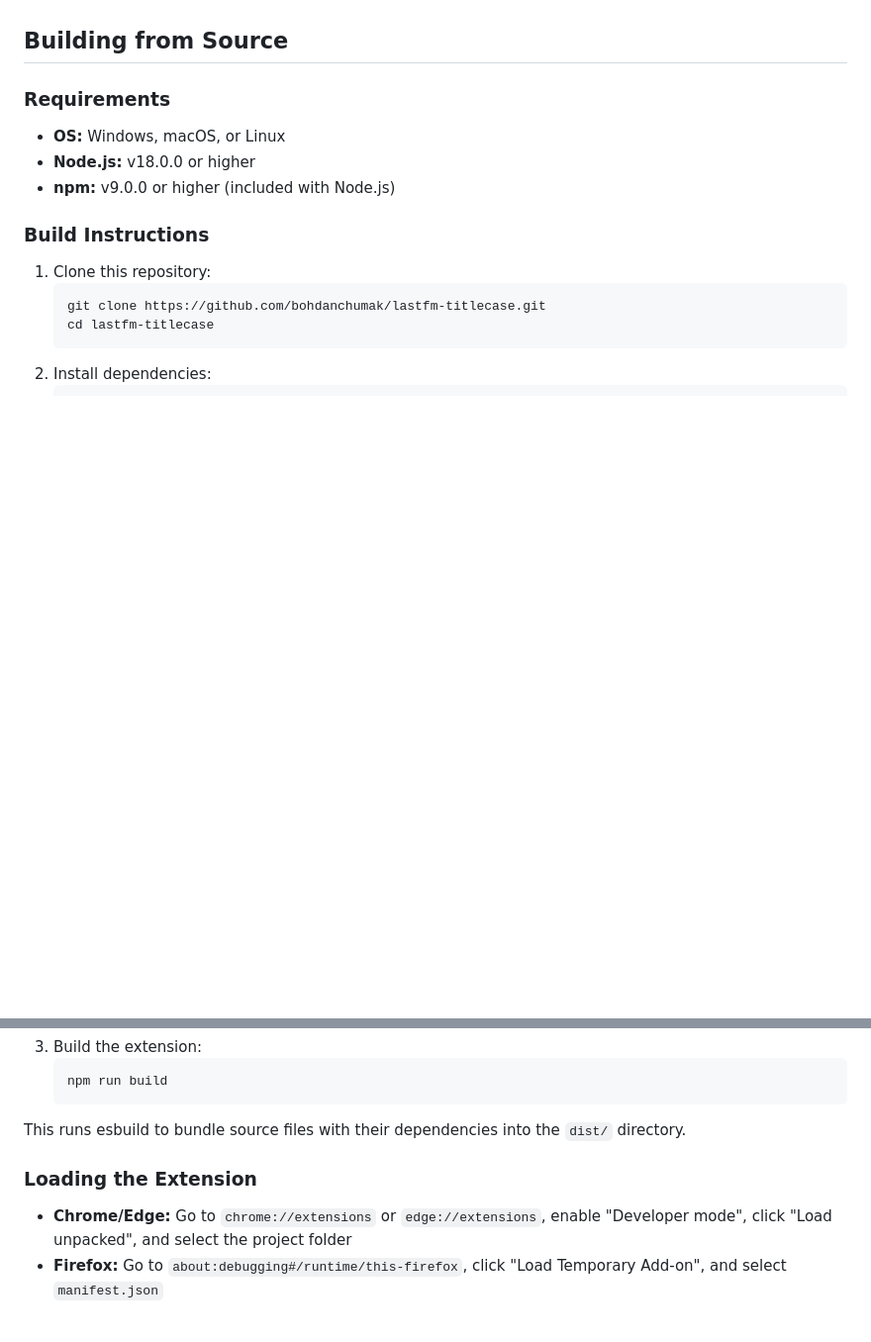
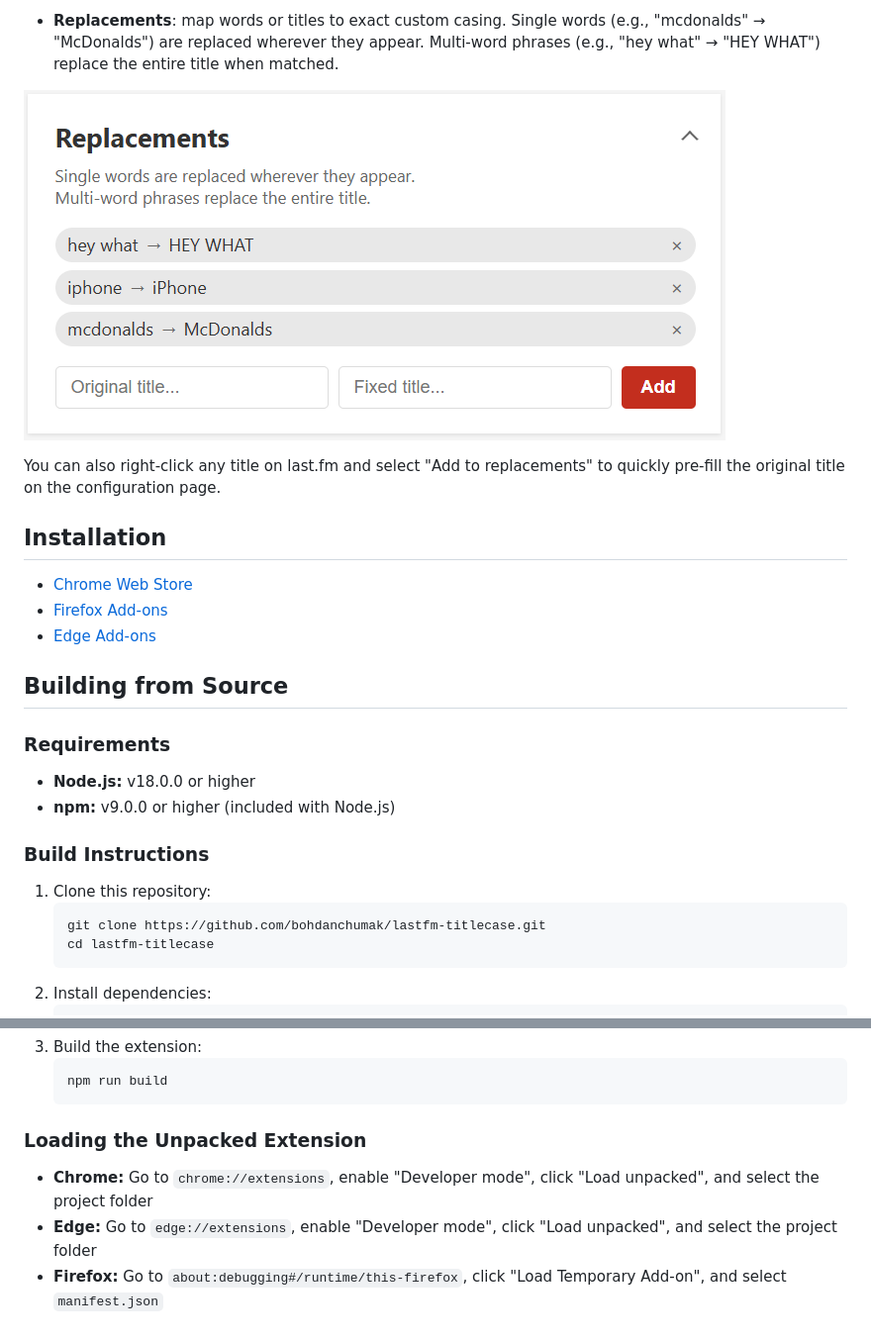
Before and after one commit to bohdanchumak/lastfm-titlecase, a Markdown page: README.md, 2 parts joined by grey strips. Shown: that part at 99% size. Drawn GitHub-style; pictures changed too: screenshots/replacements.png (added); blank space fills up the shorter version.

Commit message:
Update project description

````diff
--- a/README.md
+++ b/README.md
@@ -33,9 +47,19 @@ Click the extension icon to open the configuration page. There are three word li
+- **Replacements**: map words or titles to exact custom casing. Single words (e.g., "mcdonalds" → "McDonalds") are replaced wherever they appear. Multi-word phrases (e.g., "hey what" → "HEY WHAT") replace the entire title when matched.
+
+![Replacements](screenshots/replacements.png)
+
+You can also right-click any title on last.fm and select "Add to replacements" to quickly pre-fill the original title on the configuration page.
+
+## Installation
+
+- [Chrome Web Store](https://chromewebstore.google.com/detail/lastfm-title-case/bfddnfmcefjaabnfccnjeaankmcfdkeo)
+- [Firefox Add-ons](https://addons.mozilla.org/en-US/firefox/addon/last-fm-title-case/)
+- [Edge Add-ons](https://microsoftedge.microsoft.com/addons/detail/lastfm-title-case/bkbokhdaolmlgedpdnjmilagkbjeflpp)
 
 ## Building from Source
 
 ### Requirements
 
-- **OS:** Windows, macOS, or Linux
 - **Node.js:** v18.0.0 or higher
 - **npm:** v9.0.0 or higher (included with Node.js)
 
@@ -55,9 +79,8 @@ Click the extension icon to open the configuration page. There are three word li
    npm run build
    ```
 
-This runs esbuild to bundle source files with their dependencies into the `dist/` directory.
+### Loading the Unpacked Extension
 
-### Loading the Extension
-
-- **Chrome/Edge:** Go to `chrome://extensions` or `edge://extensions`, enable "Developer mode", click "Load unpacked", and select the project folder
+- **Chrome:** Go to `chrome://extensions`, enable "Developer mode", click "Load unpacked", and select the project folder
+- **Edge:** Go to `edge://extensions`, enable "Developer mode", click "Load unpacked", and select the project folder
 - **Firefox:** Go to `about:debugging#/runtime/this-firefox`, click "Load Temporary Add-on", and select `manifest.json`
````
Also changed, not shown: other parts of README.md (+25 -11 lines), screenshots/capitalization.png (added), screenshots/config.png (deleted), screenshots/lowercase.png (added), screenshots/settings.png (added), screenshots/uppercase.png (added).
